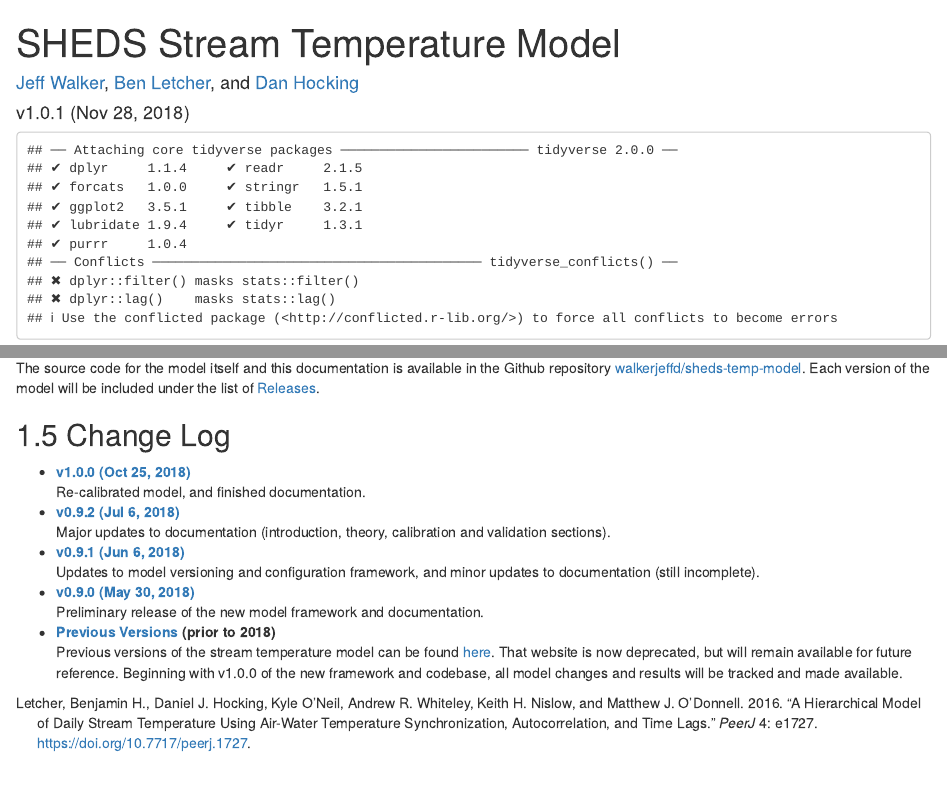
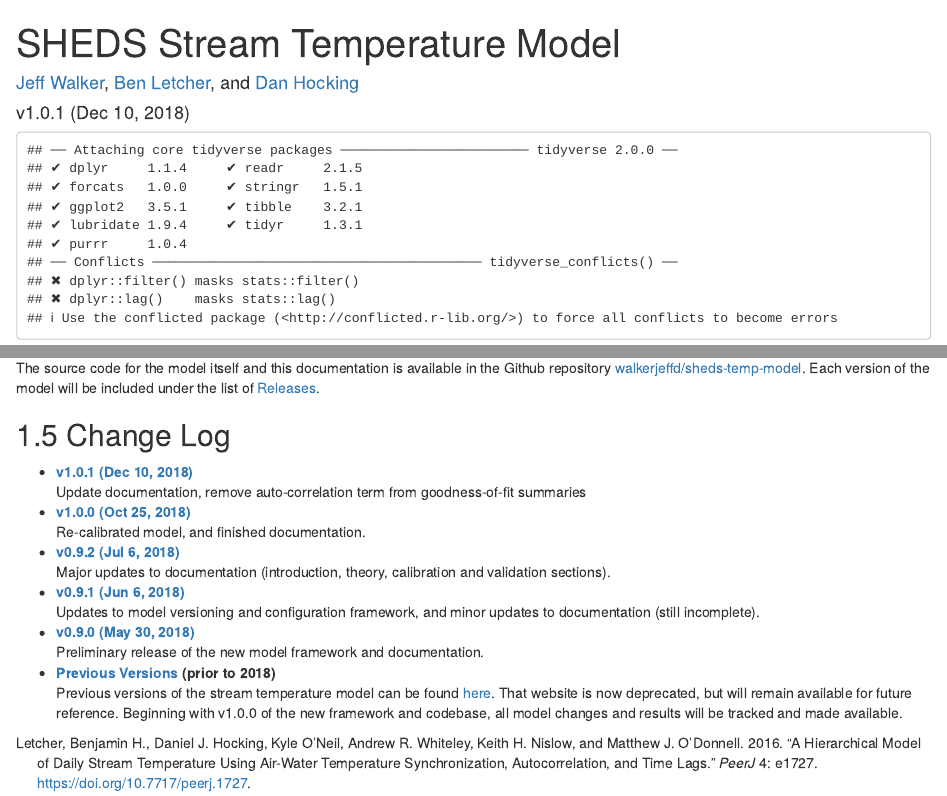
Before and after one commit to EcoSHEDS/northeast-temp-model, an R Markdown document (r/docs/index.Rmd): the page in a window 1100 px wide, from its top, and a second part further down, joined at a grey line. Rendered offline with R 4.5, knitr and Pandoc, with nearby package versions; drawn as R Markdown's standard HTML page in place of the format the file asks for; some code elsewhere in the file could not run offline.

Commit message:
add 1.0.1 changelog to index

```diff
--- a/r/docs/index.Rmd
+++ b/r/docs/index.Rmd
@@ -1,7 +1,7 @@
 ---
 title: "SHEDS Stream Temperature Model"
 author: "[Jeff Walker](https://walkerenvres.com), [Ben Letcher](https://www.lsc.usgs.gov/?q=cafb-ben-letcher), and [Dan Hocking](https://hockinglab.weebly.com/)"
-date: "v1.0.1 (Nov 28, 2018)"
+date: "v1.0.1 (Dec 10, 2018)"
 site: bookdown::bookdown_site
 output: bookdown::gitbook
 documentclass: book
@@ -127,6 +127,8 @@ The source code for the model itself and this documentation is available in the
 
 ## Change Log {#change-log}
 
+- **[v1.0.1 (Dec 10, 2018)](http://ecosheds.org/models/stream-temperature/v1.0.1/)**
+Update documentation, remove auto-correlation term from goodness-of-fit summaries
 - **[v1.0.0 (Oct 25, 2018)](http://ecosheds.org/models/stream-temperature/v1.0.0/)**
 Re-calibrated model, and finished documentation.
 - **[v0.9.2 (Jul 6, 2018)](http://ecosheds.org/models/stream-temperature/v0.9.2/)**
```
